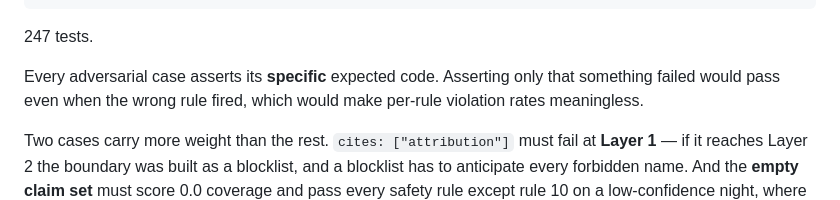
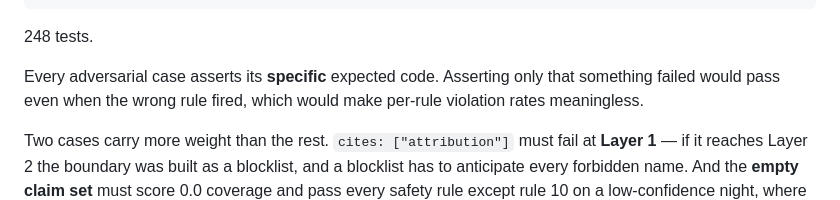
Before and after one commit to iamnishaant/Sleep_staging, a Markdown page: report/README.md, the part around the change. Rendered like a GitHub page.

````diff
--- a/report/README.md
+++ b/report/README.md
@@ -417,7 +417,7 @@ python test_serialize.py          # no excluded field, schema agreement
 python test_evaluate.py           # calibration on oracle witnesses
 ```
 
-247 tests.
+248 tests.
 
 Every adversarial case asserts its **specific** expected code. Asserting only
 that something failed would pass even when the wrong rule fired, which would
````
Also changed, not shown: report/PHASE2_NOTES.md (+32 -1 lines).
